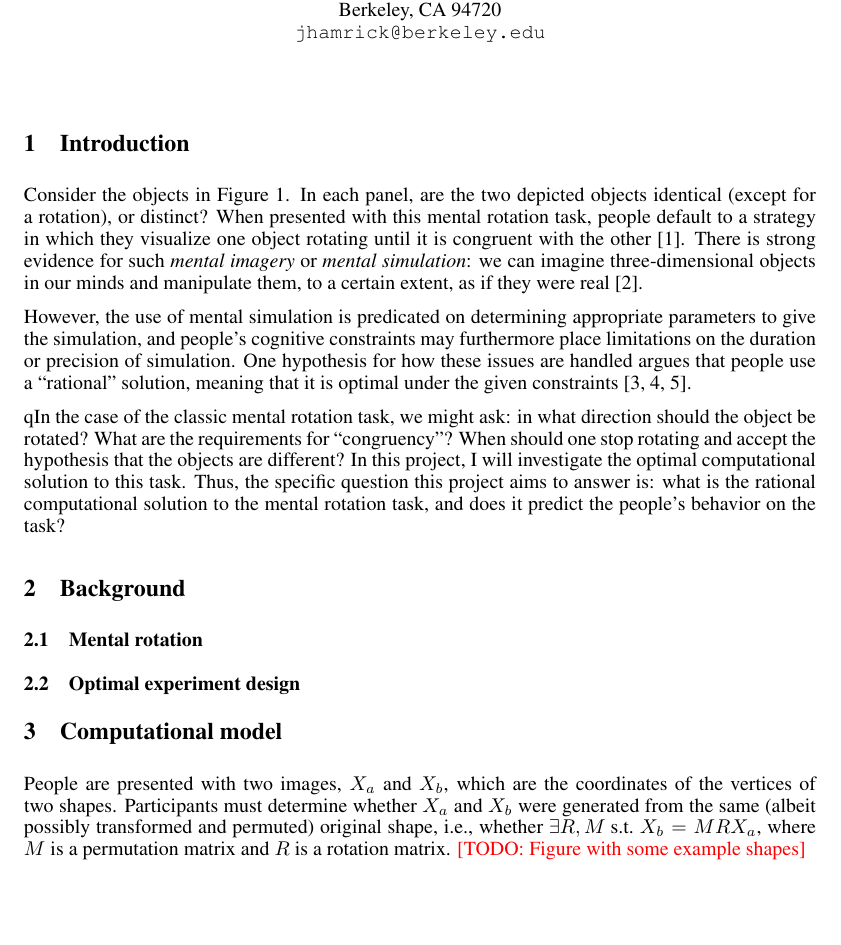
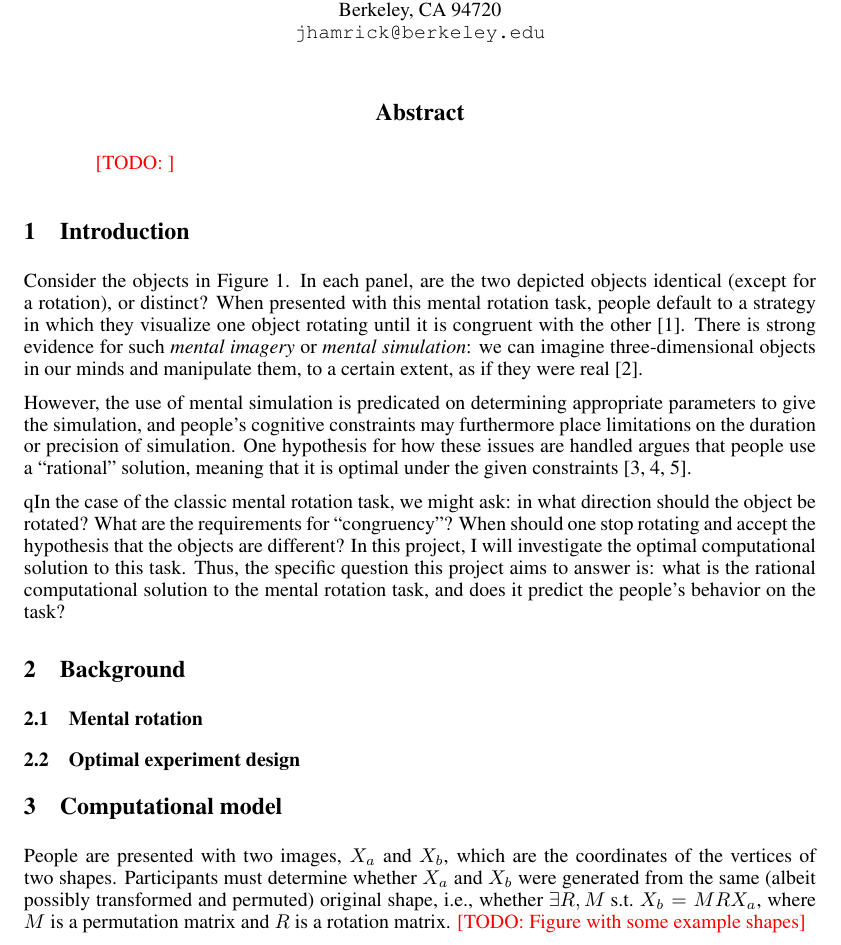
Before and after one commit to jhamrick/optimal-mental-rotation, a LaTeX paper (man/final-project.tex): part of page 1 of 8, cut so that both start at the same text, the shorter picture padded with empty space. Compiled offline with pdfLaTeX.

Commit message:
Add abstract with TODO

```diff
--- a/man/final-project.tex
+++ b/man/final-project.tex
@@ -32,6 +32,10 @@
 \begin{document}
 
 \maketitle
+
+\begin{abstract}
+\TODO{}
+\end{abstract}
 
 \section{Introduction}
 
```
